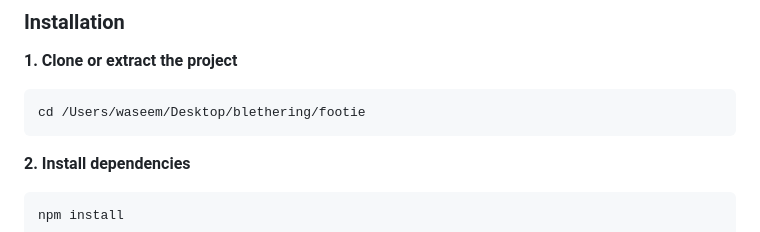
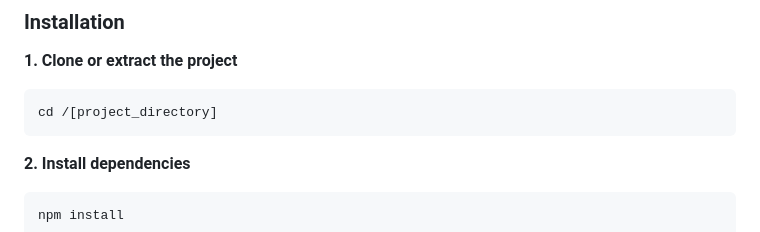
Before and after one commit to waseemsadiq/wfcs-football, a Markdown page: README.md, the part around the change. GitHub-like rendering.

Commit message:
Remove bash command to my local dev folder

````diff
--- a/README.md
+++ b/README.md
@@ -37,7 +37,7 @@ You'll need:
 **1. Clone or extract the project**
 
 ```bash
-cd /Users/waseem/Desktop/blethering/footie
+cd /[project_directory]
 ```
 
 **2. Install dependencies**
````
